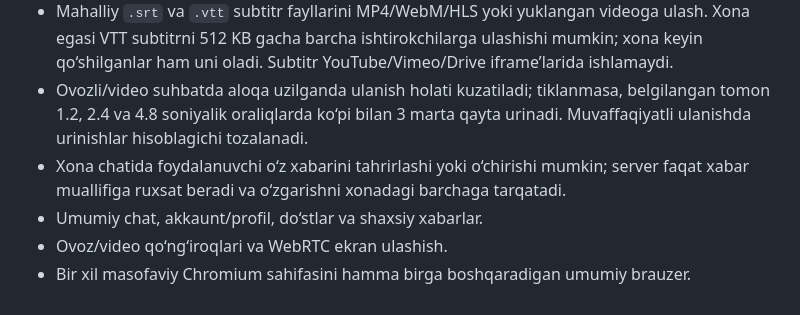
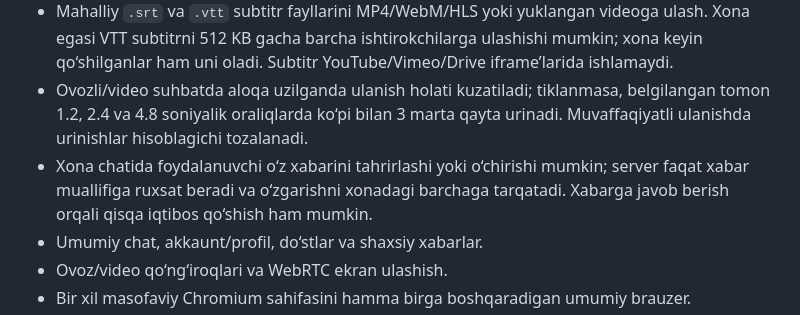
Before and after one commit to SmartBot702/TogetherWatch, a Markdown page: README.md, the part around the change. Drawn GitHub-style.

Commit message:
Document quoted chat replies

```diff
--- a/README.md
+++ b/README.md
@@ -52,7 +52,7 @@ render.yaml Node.js xizmatining asosiy qismini joylashtiradi, lekin Docker Compo
 - Qo‘llab-quvvatlanadigan video playerlarda 0.5×–2× ijro tezligini tanlash (tezlik har bir tomoshabinda alohida sozlanadi).
 - Mahalliy `.srt` va `.vtt` subtitr fayllarini MP4/WebM/HLS yoki yuklangan videoga ulash. Xona egasi VTT subtitrni 512 KB gacha barcha ishtirokchilarga ulashishi mumkin; xona keyin qo‘shilganlar ham uni oladi. Subtitr YouTube/Vimeo/Drive iframe’larida ishlamaydi.
 - Ovozli/video suhbatda aloqa uzilganda ulanish holati kuzatiladi; tiklanmasa, belgilangan tomon 1.2, 2.4 va 4.8 soniyalik oraliqlarda ko‘pi bilan 3 marta qayta urinadi. Muvaffaqiyatli ulanishda urinishlar hisoblagichi tozalanadi.
-- Xona chatida foydalanuvchi o‘z xabarini tahrirlashi yoki o‘chirishi mumkin; server faqat xabar muallifiga ruxsat beradi va o‘zgarishni xonadagi barchaga tarqatadi.
+- Xona chatida foydalanuvchi o‘z xabarini tahrirlashi yoki o‘chirishi mumkin; server faqat xabar muallifiga ruxsat beradi va o‘zgarishni xonadagi barchaga tarqatadi. Xabarga javob berish orqali qisqa iqtibos qo‘shish ham mumkin.
 - Umumiy chat, akkaunt/profil, do‘stlar va shaxsiy xabarlar.
 - Ovoz/video qo‘ng‘iroqlari va WebRTC ekran ulashish.
 - Bir xil masofaviy Chromium sahifasini hamma birga boshqaradigan umumiy brauzer.
```
